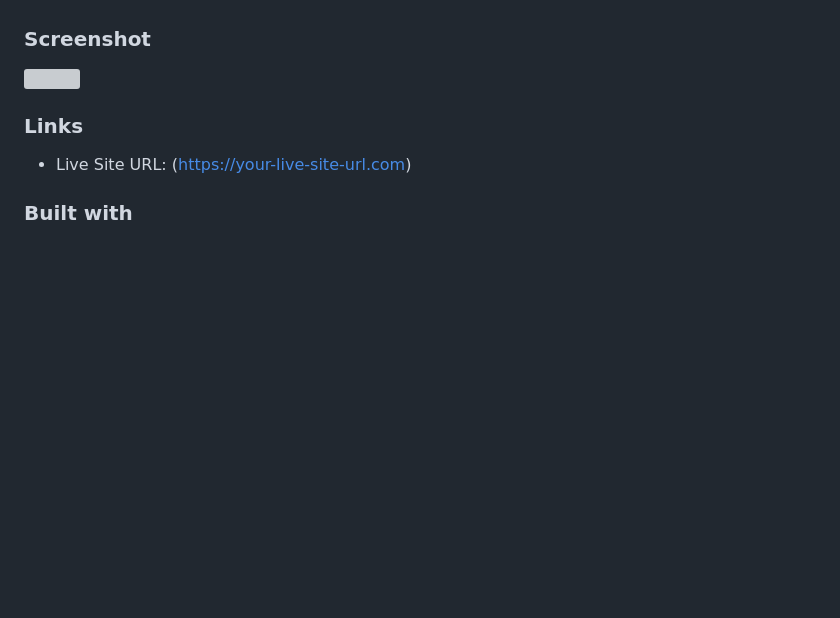
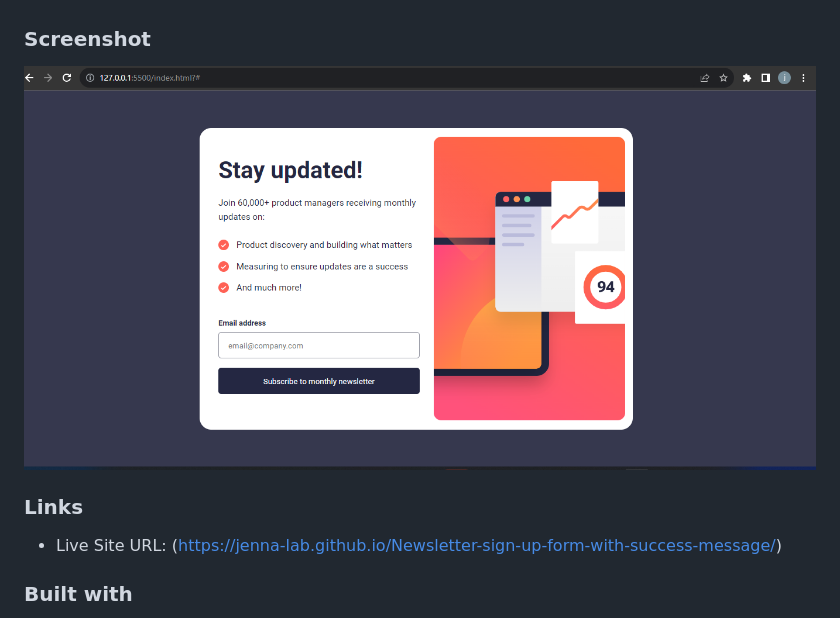
Before and after one commit to jenna-lab/Newsletter-sign-up-form-with-success-message, a Markdown page: README.md, the part around the change. Rendered like a GitHub page; pictures changed too: assets/images/Screenshot 2023-10-20 143359.png (added); blank space fills up the shorter version; grey boxes are pictures that could not be loaded.

```diff
--- a/README.md
+++ b/README.md
@@ -17,12 +17,12 @@ Users should be able to:
 
 ### Screenshot
 
-![](./screenshot.jpg)
+![](./assets/images/Screenshot%202023-10-20%20143359.png)
 
 
 
 ### Links
-- Live Site URL: (https://your-live-site-url.com)
+- Live Site URL: (https://jenna-lab.github.io/Newsletter-sign-up-form-with-success-message/)
 
 
 ### Built with
```
